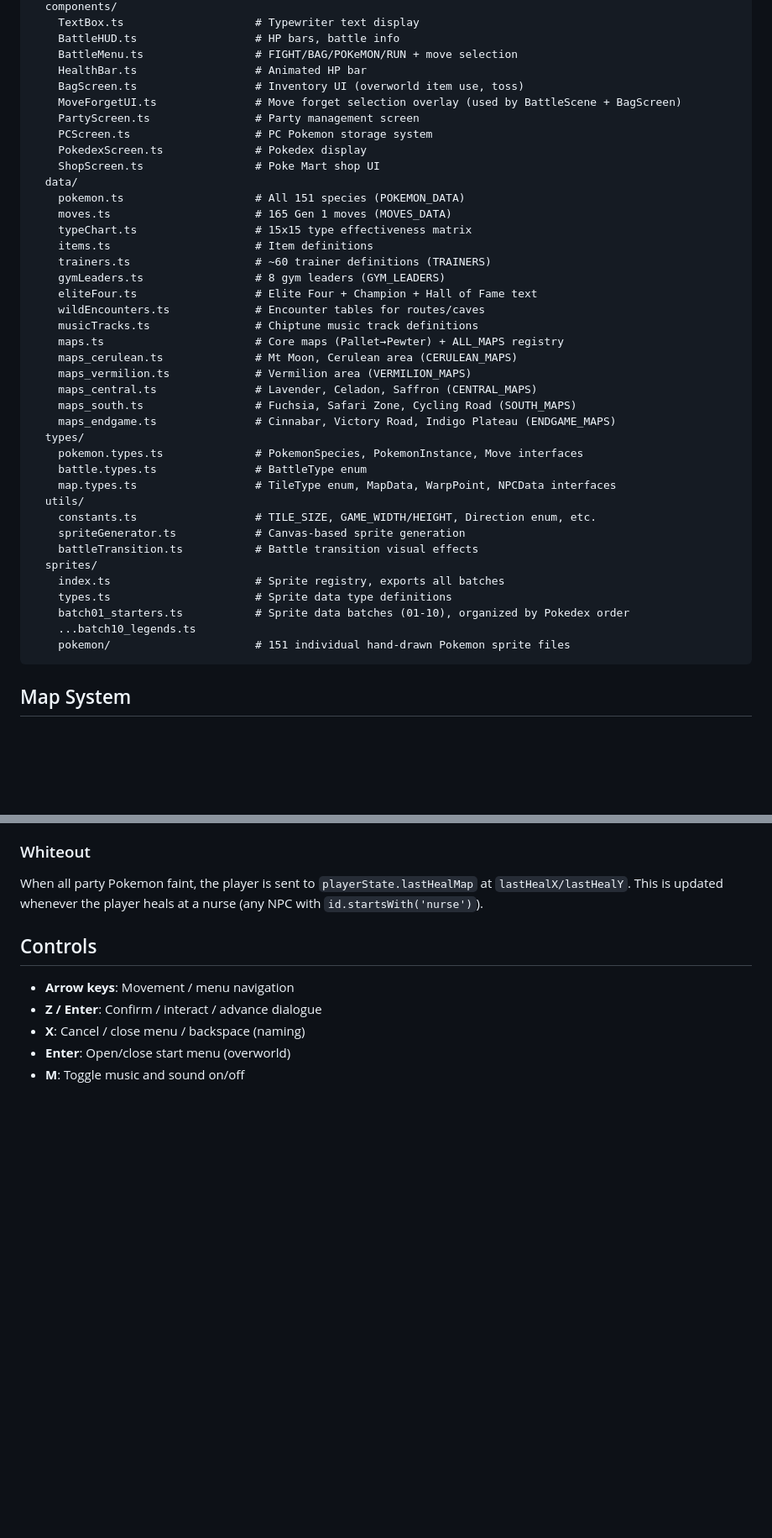
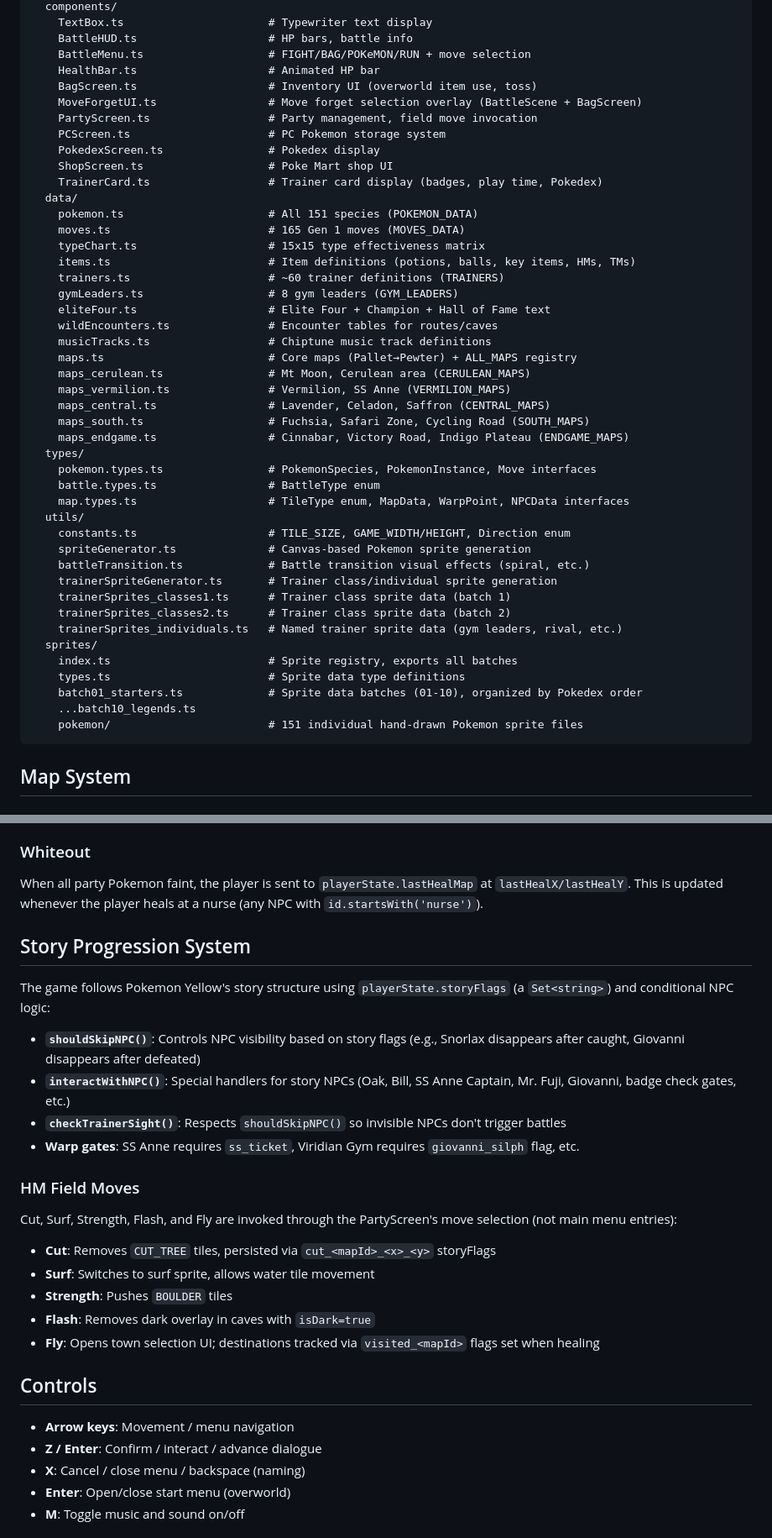
Before and after one commit to Cfretz244/claudemon, a Markdown page: CLAUDE.md, 2 parts joined by grey strips. Shown at 84% size. Drawn GitHub-style; blank space fills up the shorter version.

````diff
--- a/CLAUDE.md
+++ b/CLAUDE.md
@@ -64,44 +82,49 @@ src/
   components/
-    TextBox.ts                    # Typewriter text display
-    BattleHUD.ts                  # HP bars, battle info
-    BattleMenu.ts                 # FIGHT/BAG/POKeMON/RUN + move selection
-    HealthBar.ts                  # Animated HP bar
-    BagScreen.ts                  # Inventory UI (overworld item use, toss)
-    MoveForgetUI.ts               # Move forget selection overlay (used by BattleScene + BagScreen)
-    PartyScreen.ts                # Party management screen
-    PCScreen.ts                   # PC Pokemon storage system
-    PokedexScreen.ts              # Pokedex display
-    ShopScreen.ts                 # Poke Mart shop UI
+    TextBox.ts                      # Typewriter text display
+    BattleHUD.ts                    # HP bars, battle info
+    BattleMenu.ts                   # FIGHT/BAG/POKeMON/RUN + move selection
+    HealthBar.ts                    # Animated HP bar
+    BagScreen.ts                    # Inventory UI (overworld item use, toss)
+    MoveForgetUI.ts                 # Move forget selection overlay (BattleScene + BagScreen)
+    PartyScreen.ts                  # Party management, field move invocation
+    PCScreen.ts                     # PC Pokemon storage system
+    PokedexScreen.ts                # Pokedex display
+    ShopScreen.ts                   # Poke Mart shop UI
+    TrainerCard.ts                  # Trainer card display (badges, play time, Pokedex)
   data/
-    pokemon.ts                    # All 151 species (POKEMON_DATA)
-    moves.ts                      # 165 Gen 1 moves (MOVES_DATA)
-    typeChart.ts                  # 15x15 type effectiveness matrix
-    items.ts                      # Item definitions
-    trainers.ts                   # ~60 trainer definitions (TRAINERS)
-    gymLeaders.ts                 # 8 gym leaders (GYM_LEADERS)
-    eliteFour.ts                  # Elite Four + Champion + Hall of Fame text
-    wildEncounters.ts             # Encounter tables for routes/caves
-    musicTracks.ts                # Chiptune music track definitions
-    maps.ts                       # Core maps (Pallet→Pewter) + ALL_MAPS registry
-    maps_cerulean.ts              # Mt Moon, Cerulean area (CERULEAN_MAPS)
-    maps_vermilion.ts             # Vermilion area (VERMILION_MAPS)
-    maps_central.ts               # Lavender, Celadon, Saffron (CENTRAL_MAPS)
-    maps_south.ts                 # Fuchsia, Safari Zone, Cycling Road (SOUTH_MAPS)
-    maps_endgame.ts               # Cinnabar, Victory Road, Indigo Plateau (ENDGAME_MAPS)
+    pokemon.ts                      # All 151 species (POKEMON_DATA)
+    moves.ts                        # 165 Gen 1 moves (MOVES_DATA)
+    typeChart.ts                    # 15x15 type effectiveness matrix
+    items.ts                        # Item definitions (potions, balls, key items, HMs, TMs)
+    trainers.ts                     # ~60 trainer definitions (TRAINERS)
+    gymLeaders.ts                   # 8 gym leaders (GYM_LEADERS)
+    eliteFour.ts                    # Elite Four + Champion + Hall of Fame text
+    wildEncounters.ts               # Encounter tables for routes/caves
+    musicTracks.ts                  # Chiptune music track definitions
+    maps.ts                         # Core maps (Pallet→Pewter) + ALL_MAPS registry
+    maps_cerulean.ts                # Mt Moon, Cerulean area (CERULEAN_MAPS)
+    maps_vermilion.ts               # Vermilion, SS Anne (VERMILION_MAPS)
+    maps_central.ts                 # Lavender, Celadon, Saffron (CENTRAL_MAPS)
+    maps_south.ts                   # Fuchsia, Safari Zone, Cycling Road (SOUTH_MAPS)
+    maps_endgame.ts                 # Cinnabar, Victory Road, Indigo Plateau (ENDGAME_MAPS)
   types/
-    pokemon.types.ts              # PokemonSpecies, PokemonInstance, Move interfaces
-    battle.types.ts               # BattleType enum
-    map.types.ts                  # TileType enum, MapData, WarpPoint, NPCData interfaces
+    pokemon.types.ts                # PokemonSpecies, PokemonInstance, Move interfaces
+    battle.types.ts                 # BattleType enum
+    map.types.ts                    # TileType enum, MapData, WarpPoint, NPCData interfaces
   utils/
-    constants.ts                  # TILE_SIZE, GAME_WIDTH/HEIGHT, Direction enum, etc.
-    spriteGenerator.ts            # Canvas-based sprite generation
-    battleTransition.ts           # Battle transition visual effects
+    constants.ts                    # TILE_SIZE, GAME_WIDTH/HEIGHT, Direction enum
+    spriteGenerator.ts              # Canvas-based Pokemon sprite generation
+    battleTransition.ts             # Battle transition visual effects (spiral, etc.)
+    trainerSpriteGenerator.ts       # Trainer class/individual sprite generation
+    trainerSprites_classes1.ts      # Trainer class sprite data (batch 1)
+    trainerSprites_classes2.ts      # Trainer class sprite data (batch 2)
+    trainerSprites_individuals.ts   # Named trainer sprite data (gym leaders, rival, etc.)
   sprites/
-    index.ts                      # Sprite registry, exports all batches
-    types.ts                      # Sprite data type definitions
-    batch01_starters.ts           # Sprite data batches (01-10), organized by Pokedex order
+    index.ts                        # Sprite registry, exports all batches
+    types.ts                        # Sprite data type definitions
+    batch01_starters.ts             # Sprite data batches (01-10), organized by Pokedex order
     ...batch10_legends.ts
-    pokemon/                      # 151 individual hand-drawn Pokemon sprite files
+    pokemon/                        # 151 individual hand-drawn Pokemon sprite files
 ```
 
 ## Map System
@@ -183,6 +215,24 @@ The UI shows 6 rows (4 existing moves + new move highlighted in red + CANCEL). I
 ### Whiteout
 
 When all party Pokemon faint, the player is sent to `playerState.lastHealMap` at `lastHealX/lastHealY`. This is updated whenever the player heals at a nurse (any NPC with `id.startsWith('nurse')`).
+
+## Story Progression System
+
+The game follows Pokemon Yellow's story structure using `playerState.storyFlags` (a `Set<string>`) and conditional NPC logic:
+
+- **`shouldSkipNPC()`**: Controls NPC visibility based on story flags (e.g., Snorlax disappears after caught, Giovanni disappears after defeated)
+- **`interactWithNPC()`**: Special handlers for story NPCs (Oak, Bill, SS Anne Captain, Mr. Fuji, Giovanni, badge check gates, etc.)
+- **`checkTrainerSight()`**: Respects `shouldSkipNPC()` so invisible NPCs don't trigger battles
+- **Warp gates**: SS Anne requires `ss_ticket`, Viridian Gym requires `giovanni_silph` flag, etc.
+
+### HM Field Moves
+
+Cut, Surf, Strength, Flash, and Fly are invoked through the PartyScreen's move selection (not main menu entries):
+- **Cut**: Removes `CUT_TREE` tiles, persisted via `cut_<mapId>_<x>_<y>` storyFlags
+- **Surf**: Switches to surf sprite, allows water tile movement
+- **Strength**: Pushes `BOULDER` tiles
+- **Flash**: Removes dark overlay in caves with `isDark=true`
+- **Fly**: Opens town selection UI; destinations tracked via `visited_<mapId>` flags set when healing
 
 ## Controls
 
````
Also changed, not shown: other parts of CLAUDE.md (+51 -22 lines), README.md (added, +72 -0 lines).
